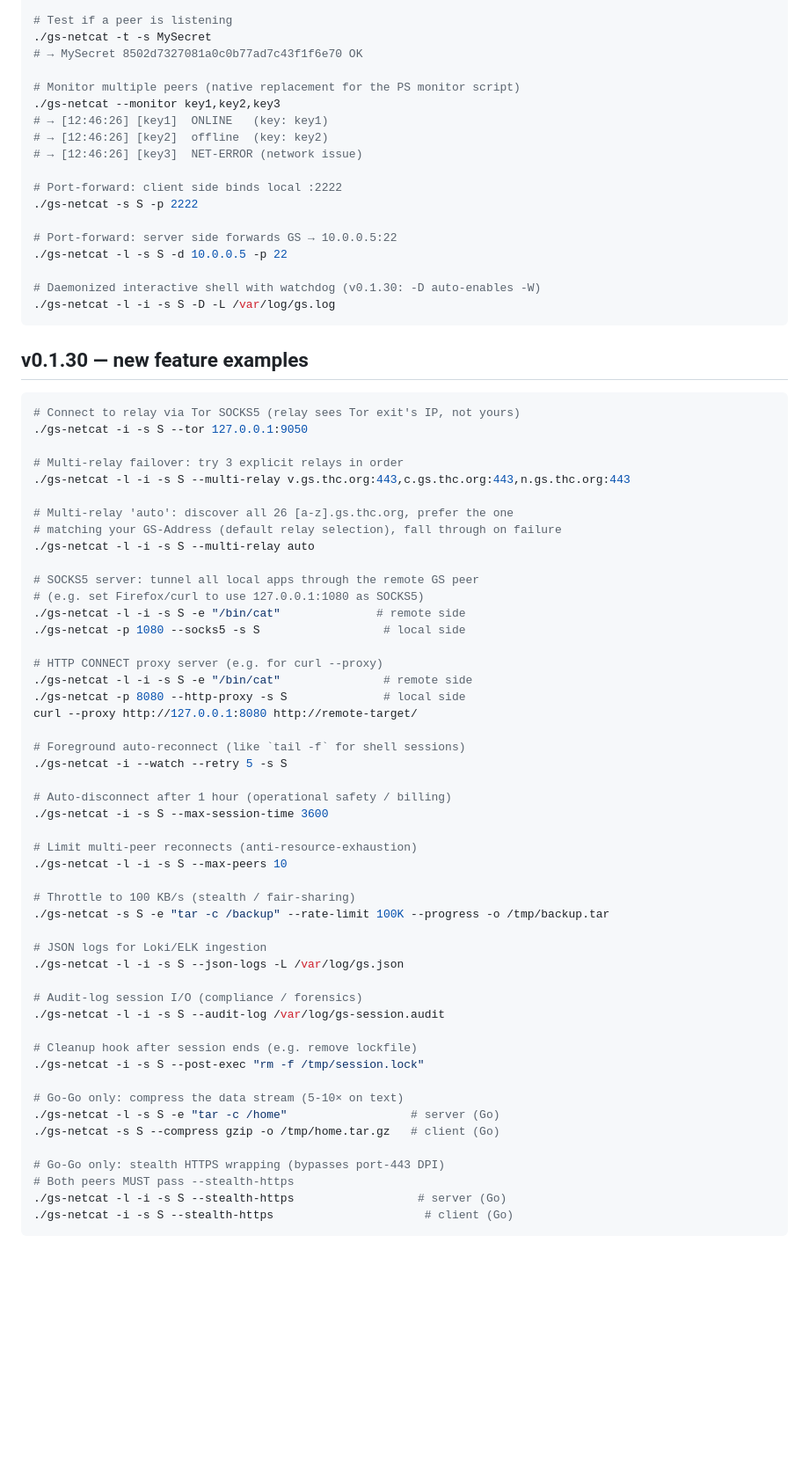
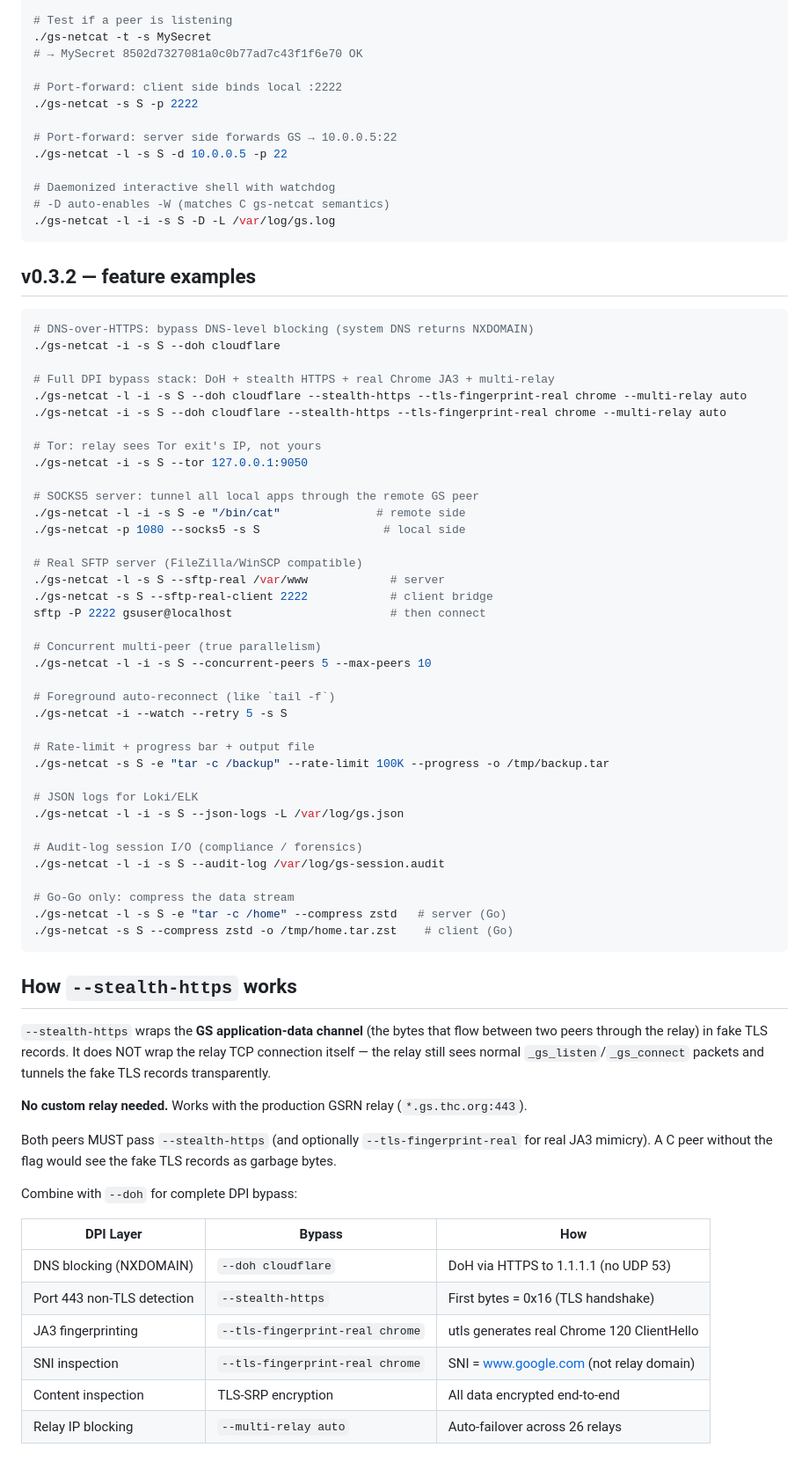
Before and after one commit to n3xumc0r3/gs-netcat-go, a Markdown page: README.md, the part around one of its changes. Shown at 88% size. Rendered like a GitHub page; blank space fills up the shorter version.

````diff
--- a/README.md
+++ b/README.md
@@ -172,72 +192,82 @@ No cgo. No external C libraries. Builds in ~2s on a modern machine.
 ./gs-netcat -t -s MySecret
 # → MySecret 8502d7327081a0c0b77ad7c43f1f6e70 OK
 
-# Monitor multiple peers (native replacement for the PS monitor script)
-./gs-netcat --monitor key1,key2,key3
-# → [12:46:26] [key1]  ONLINE   (key: key1)
-# → [12:46:26] [key2]  offline  (key: key2)
-# → [12:46:26] [key3]  NET-ERROR (network issue)
-
 # Port-forward: client side binds local :2222
 ./gs-netcat -s S -p 2222
 
 # Port-forward: server side forwards GS → 10.0.0.5:22
 ./gs-netcat -l -s S -d 10.0.0.5 -p 22
 
-# Daemonized interactive shell with watchdog (v0.1.30: -D auto-enables -W)
+# Daemonized interactive shell with watchdog
+# -D auto-enables -W (matches C gs-netcat semantics)
 ./gs-netcat -l -i -s S -D -L /var/log/gs.log
 ```
 
-## v0.1.30 — new feature examples
+## v0.3.2 — feature examples
 
 ```bash
-# Connect to relay via Tor SOCKS5 (relay sees Tor exit's IP, not yours)
+# DNS-over-HTTPS: bypass DNS-level blocking (system DNS returns NXDOMAIN)
+./gs-netcat -i -s S --doh cloudflare
+
+# Full DPI bypass stack: DoH + stealth HTTPS + real Chrome JA3 + multi-relay
+./gs-netcat -l -i -s S --doh cloudflare --stealth-https --tls-fingerprint-real chrome --multi-relay auto
+./gs-netcat -i -s S --doh cloudflare --stealth-https --tls-fingerprint-real chrome --multi-relay auto
+
+# Tor: relay sees Tor exit's IP, not yours
 ./gs-netcat -i -s S --tor 127.0.0.1:9050
 
-# Multi-relay failover: try 3 explicit relays in order
-./gs-netcat -l -i -s S --multi-relay v.gs.thc.org:443,c.gs.thc.org:443,n.gs.thc.org:443
-
-# Multi-relay 'auto': discover all 26 [a-z].gs.thc.org, prefer the one
-# matching your GS-Address (default relay selection), fall through on failure
-./gs-netcat -l -i -s S --multi-relay auto
-
 # SOCKS5 server: tunnel all local apps through the remote GS peer
-# (e.g. set Firefox/curl to use 127.0.0.1:1080 as SOCKS5)
 ./gs-netcat -l -i -s S -e "/bin/cat"              # remote side
 ./gs-netcat -p 1080 --socks5 -s S                  # local side
 
-# HTTP CONNECT proxy server (e.g. for curl --proxy)
-./gs-netcat -l -i -s S -e "/bin/cat"               # remote side
-./gs-netcat -p 8080 --http-proxy -s S              # local side
-curl --proxy http://127.0.0.1:8080 http://remote-target/
+# Real SFTP server (FileZilla/WinSCP compatible)
+./gs-netcat -l -s S --sftp-real /var/www            # server
+./gs-netcat -s S --sftp-real-client 2222            # client bridge
+sftp -P 2222 gsuser@localhost                       # then connect
 
-# Foreground auto-reconnect (like `tail -f` for shell sessions)
+# Concurrent multi-peer (true parallelism)
+./gs-netcat -l -i -s S --concurrent-peers 5 --max-peers 10
+
+# Foreground auto-reconnect (like `tail -f`)
 ./gs-netcat -i --watch --retry 5 -s S
 
-# Auto-disconnect after 1 hour (operational safety / billing)
-./gs-netcat -i -s S --max-session-time 3600
-
-# Limit multi-peer reconnects (anti-resource-exhaustion)
-./gs-netcat -l -i -s S --max-peers 10
-
-# Throttle to 100 KB/s (stealth / fair-sharing)
+# Rate-limit + progress bar + output file
 ./gs-netcat -s S -e "tar -c /backup" --rate-limit 100K --progress -o /tmp/backup.tar
 
-# JSON logs for Loki/ELK ingestion
+# JSON logs for Loki/ELK
 ./gs-netcat -l -i -s S --json-logs -L /var/log/gs.json
 
 # Audit-log session I/O (compliance / forensics)
 ./gs-netcat -l -i -s S --audit-log /var/log/gs-session.audit
 
-# Cleanup hook after session ends (e.g. remove lockfile)
-./gs-netcat -i -s S --post-exec "rm -f /tmp/session.lock"
+# Go-Go only: compress the data stream
+./gs-netcat -l -s S -e "tar -c /home" --compress zstd   # server (Go)
+./gs-netcat -s S --compress zstd -o /tmp/home.tar.zst    # client (Go)
+```
 
-# Go-Go only: compress the data stream (5-10× on text)
-./gs-netcat -l -s S -e "tar -c /home"                  # server (Go)
-./gs-netcat -s S --compress gzip -o /tmp/home.tar.gz   # client (Go)
+## How `--stealth-https` works
 
-# Go-Go only: stealth HTTPS wrapping (bypasses port-443 DPI)
-# Both peers MUST pass --stealth-https
-./gs-netcat -l -i -s S --stealth-https                  # server (Go)
-./gs-netcat -i -s S --stealth-https                      # client (Go)
-```
+`--stealth-https` wraps the **GS application-data channel** (the bytes that
+flow between two peers through the relay) in fake TLS records. It does NOT
+wrap the relay TCP connection itself — the relay still sees normal
+`_gs_listen`/`_gs_connect` packets and tunnels the fake TLS records
+transparently.
+
+**No custom relay needed.** Works with the production GSRN relay
+(`*.gs.thc.org:443`).
+
+Both peers MUST pass `--stealth-https` (and optionally `--tls-fingerprint-real`
+for real JA3 mimicry). A C peer without the flag would see the fake TLS
+records as garbage bytes.
+
+Combine with `--doh` for complete DPI bypass:
+
+| DPI Layer | Bypass | How |
+|-----------|--------|-----|
+| DNS blocking (NXDOMAIN) | `--doh cloudflare` | DoH via HTTPS to 1.1.1.1 (no UDP 53) |
+| Port 443 non-TLS detection | `--stealth-https` | First bytes = 0x16 (TLS handshake) |
+| JA3 fingerprinting | `--tls-fingerprint-real chrome` | utls generates real Chrome 120 ClientHello |
+| SNI inspection | `--tls-fingerprint-real chrome` | SNI = www.google.com (not relay domain) |
+| Content inspection | TLS-SRP encryption | All data encrypted end-to-end |
+| Relay IP blocking | `--multi-relay auto` | Auto-failover across 26 relays |
+
````
Also changed, not shown: other parts of README.md (+93 -53 lines).
